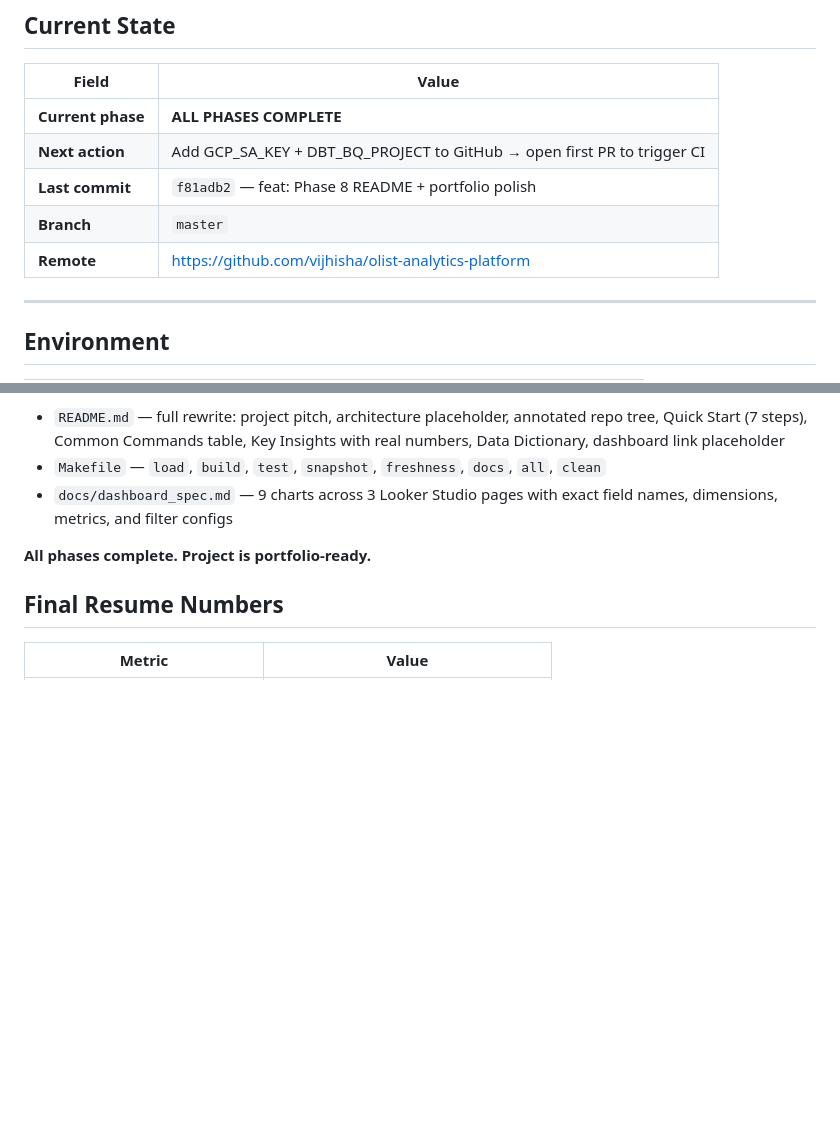
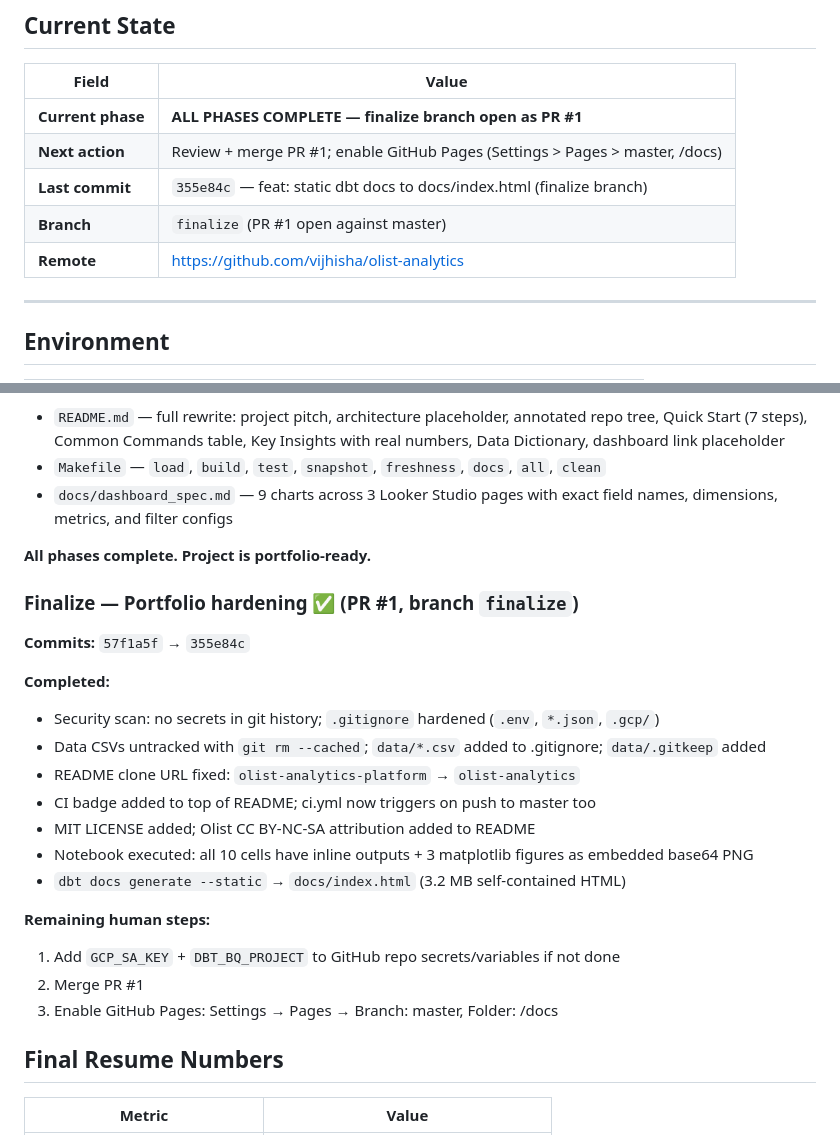
Before and after one commit to vijhisha/olist-analytics, a Markdown page: project_log.md, 2 parts joined by grey strips. Drawn GitHub-style; blank space fills up the shorter version.

Commit message:
docs: update project_log — finalize branch complete, PR #1 open
Co-Authored-By: Claude Sonnet 4.6 <noreply@anthropic.com>

```diff
--- a/project_log.md
+++ b/project_log.md
@@ -8,11 +8,11 @@
 
 | Field | Value |
 |---|---|
-| **Current phase** | **ALL PHASES COMPLETE** |
-| **Next action** | Add GCP_SA_KEY + DBT_BQ_PROJECT to GitHub → open first PR to trigger CI |
-| **Last commit** | `f81adb2` — feat: Phase 8 README + portfolio polish |
-| **Branch** | `master` |
-| **Remote** | https://github.com/vijhisha/olist-analytics-platform |
+| **Current phase** | **ALL PHASES COMPLETE — finalize branch open as PR #1** |
+| **Next action** | Review + merge PR #1; enable GitHub Pages (Settings > Pages > master, /docs) |
+| **Last commit** | `355e84c` — feat: static dbt docs to docs/index.html (finalize branch) |
+| **Branch** | `finalize` (PR #1 open against master) |
+| **Remote** | https://github.com/vijhisha/olist-analytics |
 
 ---
 
@@ -237,6 +237,23 @@ Run as two steps: `dbt build --exclude resource_type:snapshot` then `dbt snapsho
 
 **All phases complete. Project is portfolio-ready.**
 
+### Finalize — Portfolio hardening ✅ (PR #1, branch `finalize`)
+**Commits:** `57f1a5f` → `355e84c`
+
+**Completed:**
+- Security scan: no secrets in git history; `.gitignore` hardened (`.env`, `*.json`, `.gcp/`)
+- Data CSVs untracked with `git rm --cached`; `data/*.csv` added to .gitignore; `data/.gitkeep` added
+- README clone URL fixed: `olist-analytics-platform` → `olist-analytics`
+- CI badge added to top of README; ci.yml now triggers on push to master too
+- MIT LICENSE added; Olist CC BY-NC-SA attribution added to README
+- Notebook executed: all 10 cells have inline outputs + 3 matplotlib figures as embedded base64 PNG
+- `dbt docs generate --static` → `docs/index.html` (3.2 MB self-contained HTML)
+
+**Remaining human steps:**
+1. Add `GCP_SA_KEY` + `DBT_BQ_PROJECT` to GitHub repo secrets/variables if not done
+2. Merge PR #1
+3. Enable GitHub Pages: Settings → Pages → Branch: master, Folder: /docs
+
 ## Final Resume Numbers
 
 | Metric | Value |
```
